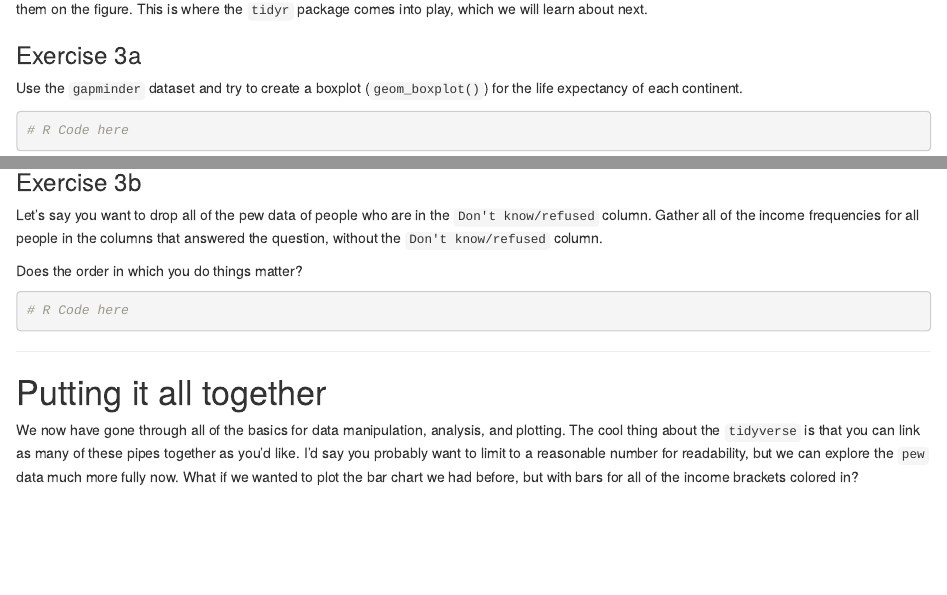
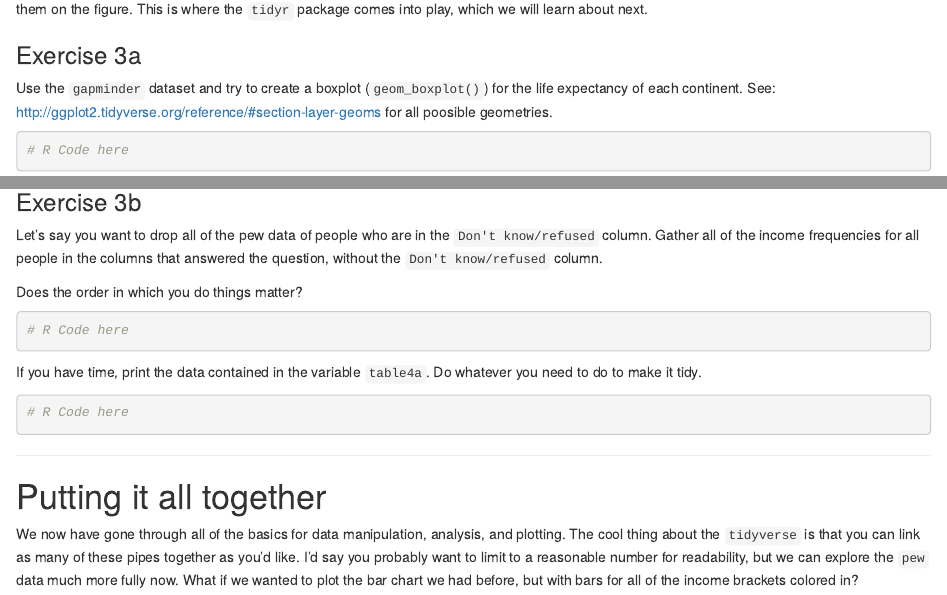
Before and after one commit to sjfox/tidyverse_intro, an R Markdown document (code/tidyverse_intro.Rmd): the page in a window 1100 px wide, from 6690 px down, and a second part further down, joined at a grey line. Rendered offline with R 4.5, knitr and Pandoc, with nearby package versions; some code elsewhere in the file could not run offline; the gapminder table comes from the copy in Python's plotly package.

Commit message:
update code for D&D presentation

````diff
--- a/code/tidyverse_intro.Rmd
+++ b/code/tidyverse_intro.Rmd
@@ -171,7 +171,7 @@ pew %>% ggplot(aes(x = religion, y = `<$10k`)) +
 But what if we wanted to plot multiple income brackets? We would need to specify each column individually, and then somehow manually arrange them on the figure. This is where the `tidyr` package comes into play, which we will learn about next.
 
 ### Exercise 3a
-Use the `gapminder` dataset and try to create a boxplot (`geom_boxplot()`) for the life expectancy of each continent.
+Use the `gapminder` dataset and try to create a boxplot (`geom_boxplot()`) for the life expectancy of each continent. See: http://ggplot2.tidyverse.org/reference/#section-layer-geoms for all poosible geometries.
 
 ```{r}
 # R Code here
@@ -211,6 +211,13 @@ pew %>% gather(key=income, value=frequency, 2:11) %>%
 Let's say you want to drop all of the pew data of people who are in the `Don't know/refused` column. Gather all of the income frequencies for all people in the columns that answered the question, without the `Don't know/refused` column.
 
 Does the order in which you do things matter?
+
+```{r}
+# R Code here
+
+```
+
+If you have time, print the data contained in the variable `table4a`. Do whatever you need to do to make it tidy.
 
 ```{r}
 # R Code here
````
Also changed, not shown: README.md, code/tidyverse_intro.Rmd (2 more changed lines).
